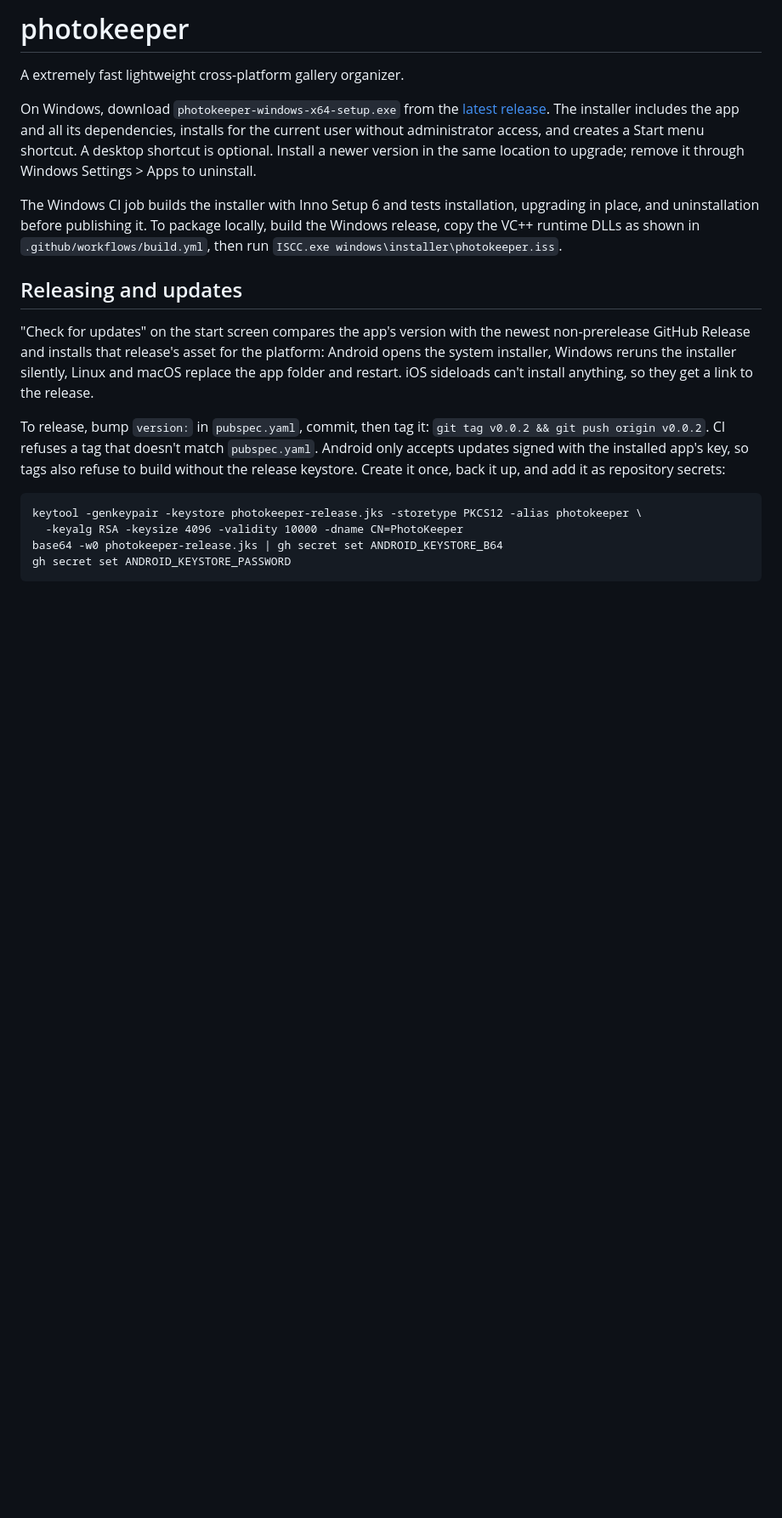
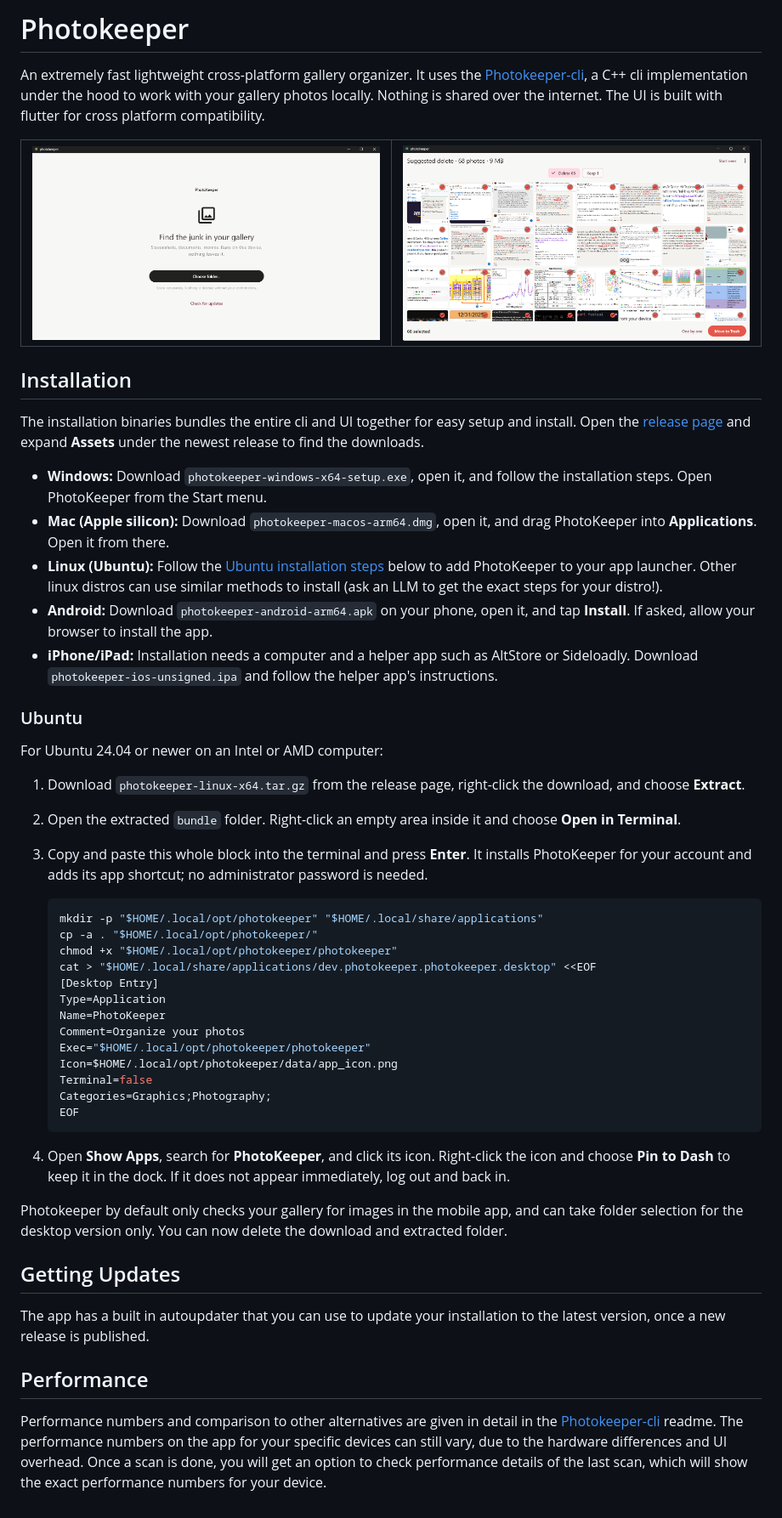
Before and after one commit to aritroCoder/photokeeper, a Markdown page: README.md, the part around the change. Shown: that part at 85% size. Rendered like a GitHub page; pictures changed too: assets/images/desktop-1.png (added), assets/images/desktop-2.png (added); blank space fills up the shorter version.

Commit message:
docs: expand README with screenshots and install guide

````diff
--- a/README.md
+++ b/README.md
@@ -1,32 +1,54 @@
-# photokeeper
+# Photokeeper
 
-A extremely fast lightweight cross-platform gallery organizer.
+An extremely fast lightweight cross-platform gallery organizer. It uses the [Photokeeper-cli](https://github.com/aritroCoder/photokeeper-cli), a C++ cli implementation under the hood to work with your gallery photos locally. Nothing is shared over the internet. The UI is built with flutter for cross platform compatibility.
 
-On Windows, download `photokeeper-windows-x64-setup.exe` from the
-[latest release](https://github.com/aritroCoder/photokeeper/releases/tag/latest).
-The installer includes the app and all its dependencies, installs for the current
-user without administrator access, and creates a Start menu shortcut. A desktop
-shortcut is optional. Install a newer version in the same location to upgrade;
-remove it through Windows Settings > Apps to uninstall.
+<table>
+  <tr>
+    <td width="50%"><img src="assets/images/desktop-1.png" alt="PhotoKeeper desktop start screen" width="100%"></td>
+    <td width="50%"><img src="assets/images/desktop-2.png" alt="PhotoKeeper desktop scan results" width="100%"></td>
+  </tr>
+</table>
 
-The Windows CI job builds the installer with Inno Setup 6 and tests installation,
-upgrading in place, and uninstallation before publishing it. To package locally,
-build the Windows release, copy the VC++ runtime DLLs as shown in
-`.github/workflows/build.yml`, then run `ISCC.exe windows\installer\photokeeper.iss`.
+## Installation
 
-## Releasing and updates
+The installation binaries bundles the entire cli and UI together for easy setup and install. Open the [release page](https://github.com/aritroCoder/photokeeper/releases) and expand **Assets** under the newest release to find the downloads.
 
-"Check for updates" on the start screen compares the app's version with the newest non-prerelease
-GitHub Release and installs that release's asset for the platform: Android opens the system installer,
-Windows reruns the installer silently, Linux and macOS replace the app folder and restart.
-iOS sideloads can't install anything, so they get a link to the release.
+- **Windows:** Download `photokeeper-windows-x64-setup.exe`, open it, and follow the installation steps. Open PhotoKeeper from the Start menu.
+- **Mac (Apple silicon):** Download `photokeeper-macos-arm64.dmg`, open it, and drag PhotoKeeper into **Applications**. Open it from there.
+- **Linux (Ubuntu):** Follow the [Ubuntu installation steps](#ubuntu) below to add PhotoKeeper to your app launcher. Other linux distros can use similar methods to install (ask an LLM to get the exact steps for your distro!).
+- **Android:** Download `photokeeper-android-arm64.apk` on your phone, open it, and tap **Install**. If asked, allow your browser to install the app.
+- **iPhone/iPad:** Installation needs a computer and a helper app such as AltStore or Sideloadly. Download `photokeeper-ios-unsigned.ipa` and follow the helper app's instructions.
 
-To release, bump `version:` in `pubspec.yaml`, commit, then tag it: `git tag v0.0.2 && git push origin v0.0.2`.
-CI refuses a tag that doesn't match `pubspec.yaml`. Android only accepts updates signed with the installed
-app's key, so tags also refuse to build without the release keystore. Create it once, back it up, and add it
-as repository secrets:
+### Ubuntu
 
-    keytool -genkeypair -keystore photokeeper-release.jks -storetype PKCS12 -alias photokeeper \
-      -keyalg RSA -keysize 4096 -validity 10000 -dname CN=PhotoKeeper
-    base64 -w0 photokeeper-release.jks | gh secret set ANDROID_KEYSTORE_B64
-    gh secret set ANDROID_KEYSTORE_PASSWORD
+For Ubuntu 24.04 or newer on an Intel or AMD computer:
+
+1. Download `photokeeper-linux-x64.tar.gz` from the release page, right-click the download, and choose **Extract**.
+2. Open the extracted `bundle` folder. Right-click an empty area inside it and choose **Open in Terminal**.
+3. Copy and paste this whole block into the terminal and press **Enter**. It installs PhotoKeeper for your account and adds its app shortcut; no administrator password is needed.
+
+   ```sh
+   mkdir -p "$HOME/.local/opt/photokeeper" "$HOME/.local/share/applications"
+   cp -a . "$HOME/.local/opt/photokeeper/"
+   chmod +x "$HOME/.local/opt/photokeeper/photokeeper"
+   cat > "$HOME/.local/share/applications/dev.photokeeper.photokeeper.desktop" <<EOF
+   [Desktop Entry]
+   Type=Application
+   Name=PhotoKeeper
+   Comment=Organize your photos
+   Exec="$HOME/.local/opt/photokeeper/photokeeper"
+   Icon=$HOME/.local/opt/photokeeper/data/app_icon.png
+   Terminal=false
+   Categories=Graphics;Photography;
+   EOF
+   ```
+
+4. Open **Show Apps**, search for **PhotoKeeper**, and click its icon. Right-click the icon and choose **Pin to Dash** to keep it in the dock. If it does not appear immediately, log out and back in.
+
+Photokeeper by default only checks your gallery for images in the mobile app, and can take folder selection for the desktop version only. You can now delete the download and extracted folder.
+
+## Getting Updates
+The app has a built in autoupdater that you can use to update your installation to the latest version, once a new release is published.
+
+## Performance
+Performance numbers and comparison to other alternatives are given in detail in the [Photokeeper-cli](https://github.com/aritroCoder/photokeeper-cli) readme. The performance numbers on the app for your specific devices can still vary, due to the hardware differences and UI overhead. Once a scan is done, you will get an option to check performance details of the last scan, which will show the exact performance numbers for your device.
````
